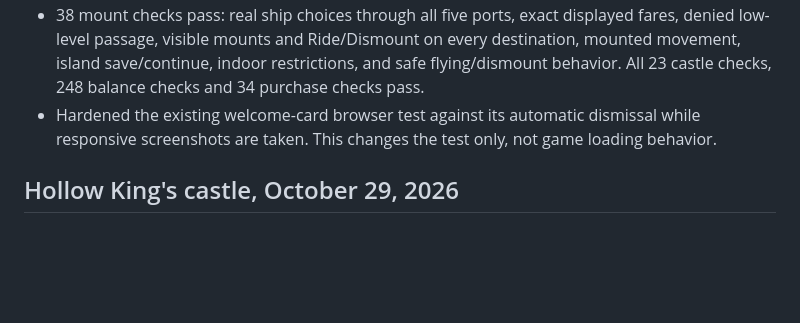
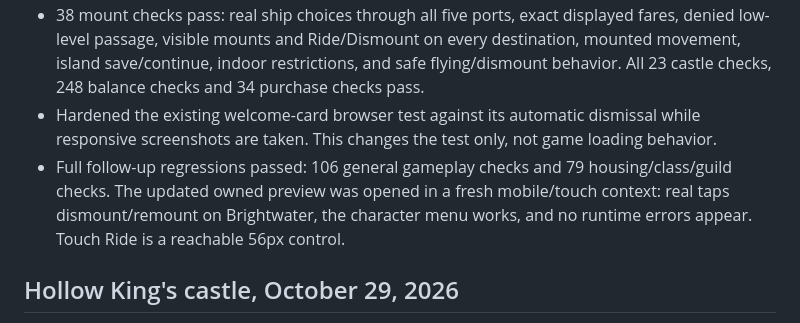
Before and after one commit to liljrock888-gif/thornwake, a Markdown page: progress.md, the part around the change. GitHub-like rendering; blank space fills up the shorter version.

Commit message:
Record island mount and touch-control verification

```diff
--- a/progress.md
+++ b/progress.md
@@ -6,6 +6,7 @@ Original prompt: Fix the menu overlap first. Change the menu artwork to a dark f
 - Preserve indoor dismounting, fares, rank/level gates, water/building collision and map bounds. Save ride toggles immediately.
 - 38 mount checks pass: real ship choices through all five ports, exact displayed fares, denied low-level passage, visible mounts and Ride/Dismount on every destination, mounted movement, island save/continue, indoor restrictions, and safe flying/dismount behavior. All 23 castle checks, 248 balance checks and 34 purchase checks pass.
 - Hardened the existing welcome-card browser test against its automatic dismissal while responsive screenshots are taken. This changes the test only, not game loading behavior.
+- Full follow-up regressions passed: 106 general gameplay checks and 79 housing/class/guild checks. The updated owned preview was opened in a fresh mobile/touch context: real taps dismount/remount on Brightwater, the character menu works, and no runtime errors appear. Touch Ride is a reachable 56px control.
 
 ## Hollow King's castle, October 29, 2026
 - Current request corrected by the user to Hollow King, not Hollow Knight. Preserve both enemies and the Hollow King boss; repair and visually upgrade his castle.
```
